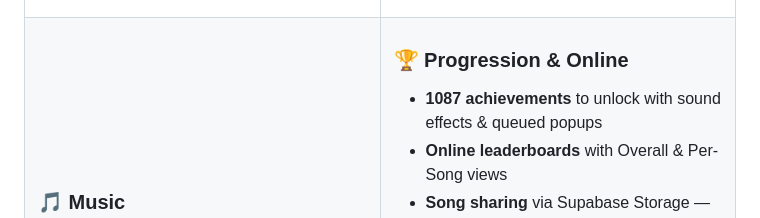
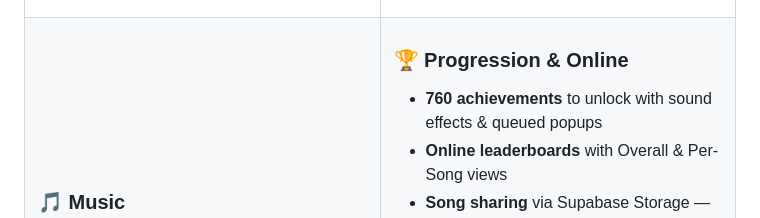
Before and after one commit to SunnierArcher38/rhythm-pulse, a Markdown page: README.md, the part around the change. Drawn GitHub-style.

Commit message:
docs: Fix achievement count — 760 (not 1087)

```diff
--- a/README.md
+++ b/README.md
@@ -55,7 +55,7 @@
     <td valign="top" width="50%">
       <h3>🏆 Progression & Online</h3>
       <ul>
-        <li><strong>1087 achievements</strong> to unlock with sound effects & queued popups</li>
+        <li><strong>760 achievements</strong> to unlock with sound effects & queued popups</li>
         <li><strong>Online leaderboards</strong> with Overall & Per-Song views</li>
         <li><strong>Song sharing</strong> via Supabase Storage — auto-upload on play, download from leaderboard</li>
         <li><strong>Free music source links</strong> (NCS, Incompetech, Pixabay, etc.) right in the music browser</li>
```
